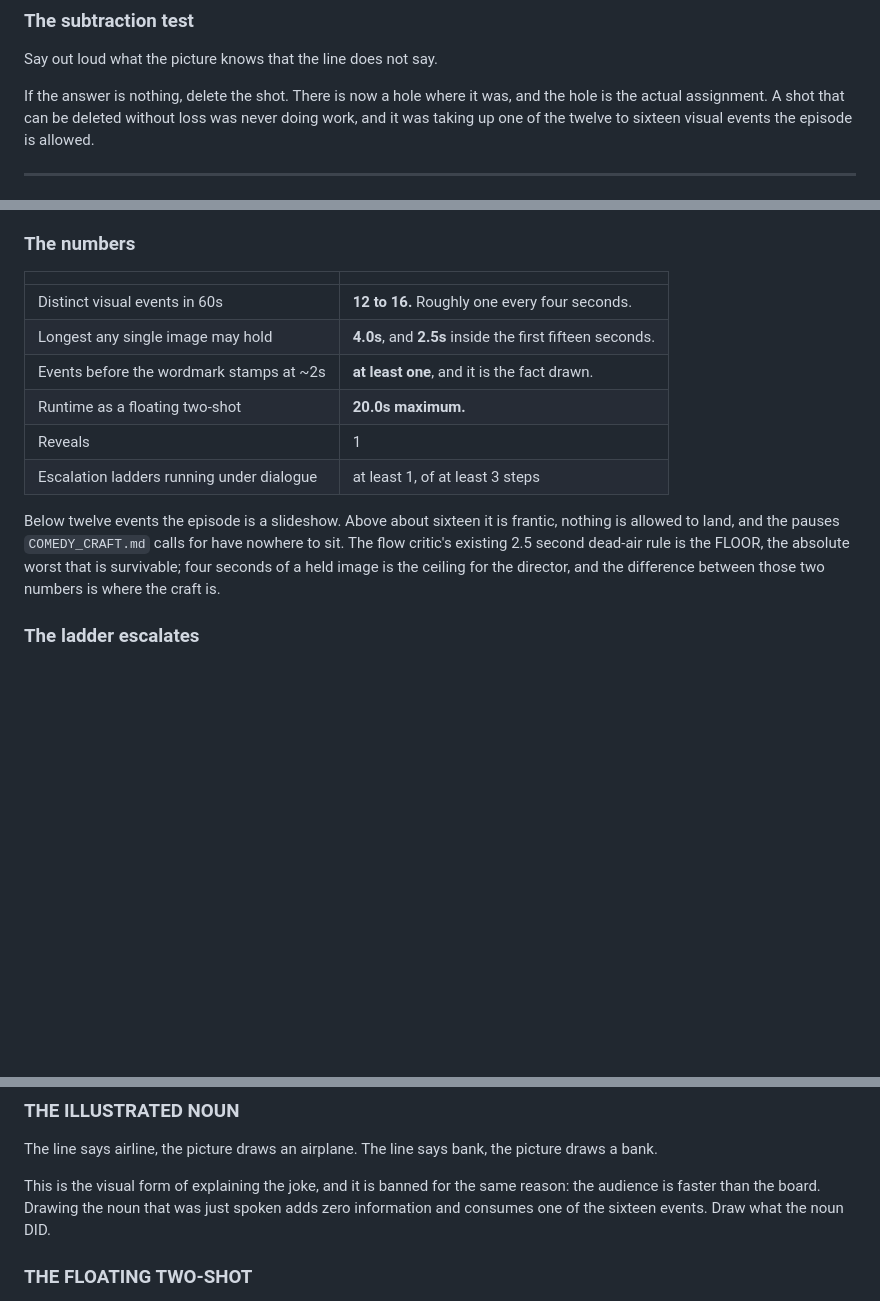
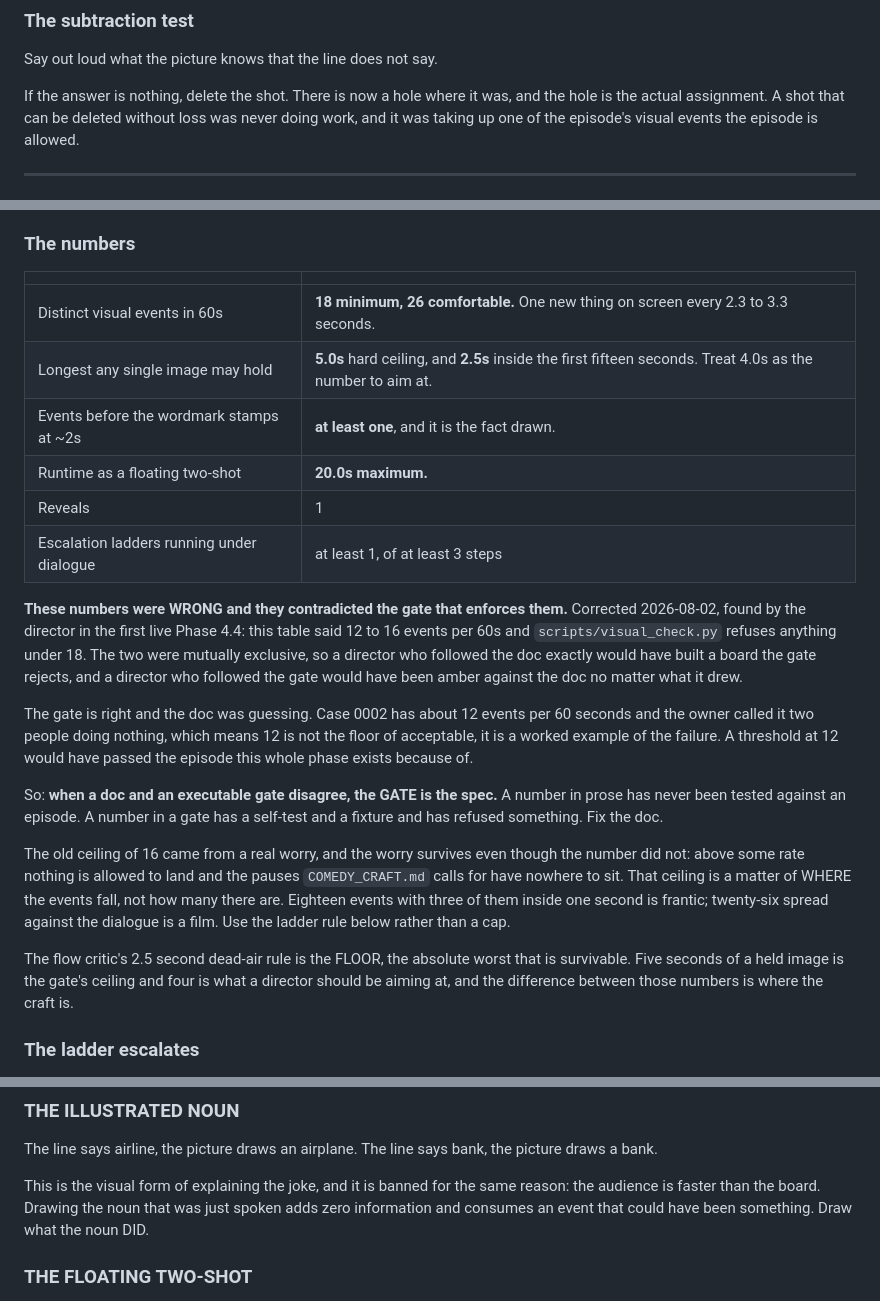
Before and after one commit to Talonsturgill/thebigfunny, a Markdown page: knowledge/DIRECTING.md, 3 parts joined by grey strips. Drawn GitHub-style; blank space fills up the shorter version.

Commit message:
DIRECTING: the doc and the gate contradicted each other, and the gate was right
Found by the director in the first live Phase 4.4, which is the phase reading
this doc, so it hit the contradiction on its first working pass and ruled on it
correctly before reporting.

knowledge/DIRECTING.md said 12 to 16 visual events per 60 seconds.
scripts/visual_check.py refuses anything under 18. Those are mutually exclusive:
a director following the doc exactly builds a board the gate rejects, and a
director following the gate is amber against the doc no matter what it draws.
There was no board that satisfied both.

The gate is right and the doc was guessing. Case 0002 runs about 12 events per
60 seconds and the owner called it two people doing nothing, so 12 is not the
floor of acceptable, it is a worked example of the failure this whole phase
exists because of. A threshold at 12 would have passed it.

The doc now says 18 minimum and 26 comfortable, with 5.0s as the hard hold
ceiling and 4.0s as the number to aim at, matching the gate exactly.

The old ceiling of 16 came from a real worry that survives even though the
number did not: above some rate nothing lands and the pauses COMEDY_CRAFT calls
for have nowhere to sit. That is about WHERE the events fall, not how many there
are, so it is handled by the ladder rule instead of a cap.

The rule is written into the doc: when prose and an executable gate disagree,
the GATE is the spec. A number in prose has never been tested against an
episode. A number in a gate has a self-test, a fixture, and has refused
something.

Also recorded in FIELD_NOTES: editing an agent's frontmatter does not affect the
running session. The registry is read once at session start, so adding Write to
the director and relaunching produced a second identical failure. When a
capability is missing mid-run and the work is already done, resume the agent and
change the CHANNEL rather than relaunching: ask for the artifact in numbered
chunks and persist them. A config change and a runtime change are not the same
change.

Co-Authored-By: Claude Opus 5 <noreply@anthropic.com>
Claude-Session: https://claude.ai/code/session_01WcX3wbJzii7gMJXbggqsJD

```diff
--- a/knowledge/DIRECTING.md
+++ b/knowledge/DIRECTING.md
@@ -241,7 +241,7 @@ Say out loud what the picture knows that the line does not say.
 
 If the answer is nothing, delete the shot. There is now a hole where it was, and
 the hole is the actual assignment. A shot that can be deleted without loss was
-never doing work, and it was taking up one of the twelve to sixteen visual events
+never doing work, and it was taking up one of the episode's visual events
 the episode is allowed.
 
 ---
@@ -303,19 +303,40 @@ Something a viewer could describe afterward that was not true a moment before.
 
 | | |
 | --- | --- |
-| Distinct visual events in 60s | **12 to 16.** Roughly one every four seconds. |
-| Longest any single image may hold | **4.0s**, and **2.5s** inside the first fifteen seconds. |
+| Distinct visual events in 60s | **18 minimum, 26 comfortable.** One new thing on screen every 2.3 to 3.3 seconds. |
+| Longest any single image may hold | **5.0s** hard ceiling, and **2.5s** inside the first fifteen seconds. Treat 4.0s as the number to aim at. |
 | Events before the wordmark stamps at ~2s | **at least one**, and it is the fact drawn. |
 | Runtime as a floating two-shot | **20.0s maximum.** |
 | Reveals | 1 |
 | Escalation ladders running under dialogue | at least 1, of at least 3 steps |
 
-Below twelve events the episode is a slideshow. Above about sixteen it is
-frantic, nothing is allowed to land, and the pauses `COMEDY_CRAFT.md` calls for
-have nowhere to sit. The flow critic's existing 2.5 second dead-air rule is the
-FLOOR, the absolute worst that is survivable; four seconds of a held image is the
-ceiling for the director, and the difference between those two numbers is where
-the craft is.
+**These numbers were WRONG and they contradicted the gate that enforces them.**
+Corrected 2026-08-02, found by the director in the first live Phase 4.4: this
+table said 12 to 16 events per 60s and `scripts/visual_check.py` refuses
+anything under 18. The two were mutually exclusive, so a director who followed
+the doc exactly would have built a board the gate rejects, and a director who
+followed the gate would have been amber against the doc no matter what it drew.
+
+The gate is right and the doc was guessing. Case 0002 has about 12 events per 60
+seconds and the owner called it two people doing nothing, which means 12 is not
+the floor of acceptable, it is a worked example of the failure. A threshold at
+12 would have passed the episode this whole phase exists because of.
+
+So: **when a doc and an executable gate disagree, the GATE is the spec.** A
+number in prose has never been tested against an episode. A number in a gate has
+a self-test and a fixture and has refused something. Fix the doc.
+
+The old ceiling of 16 came from a real worry, and the worry survives even though
+the number did not: above some rate nothing is allowed to land and the pauses
+`COMEDY_CRAFT.md` calls for have nowhere to sit. That ceiling is a matter of
+WHERE the events fall, not how many there are. Eighteen events with three of
+them inside one second is frantic; twenty-six spread against the dialogue is a
+film. Use the ladder rule below rather than a cap.
+
+The flow critic's 2.5 second dead-air rule is the FLOOR, the absolute worst that
+is survivable. Five seconds of a held image is the gate's ceiling and four is
+what a director should be aiming at, and the difference between those numbers is
+where the craft is.
 
 ### The ladder escalates
 Order the events so the last third has the largest ones. An episode whose biggest
@@ -344,7 +365,8 @@ picture draws a bank.
 
 This is the visual form of explaining the joke, and it is banned for the same
 reason: the audience is faster than the board. Drawing the noun that was just
-spoken adds zero information and consumes one of the sixteen events. Draw what
+spoken adds zero information and consumes an event that could have been
+something. Draw what
 the noun DID.
 
 ### THE FLOATING TWO-SHOT
```
Also changed, not shown: knowledge/FIELD_NOTES.md (+28 -0 lines).
